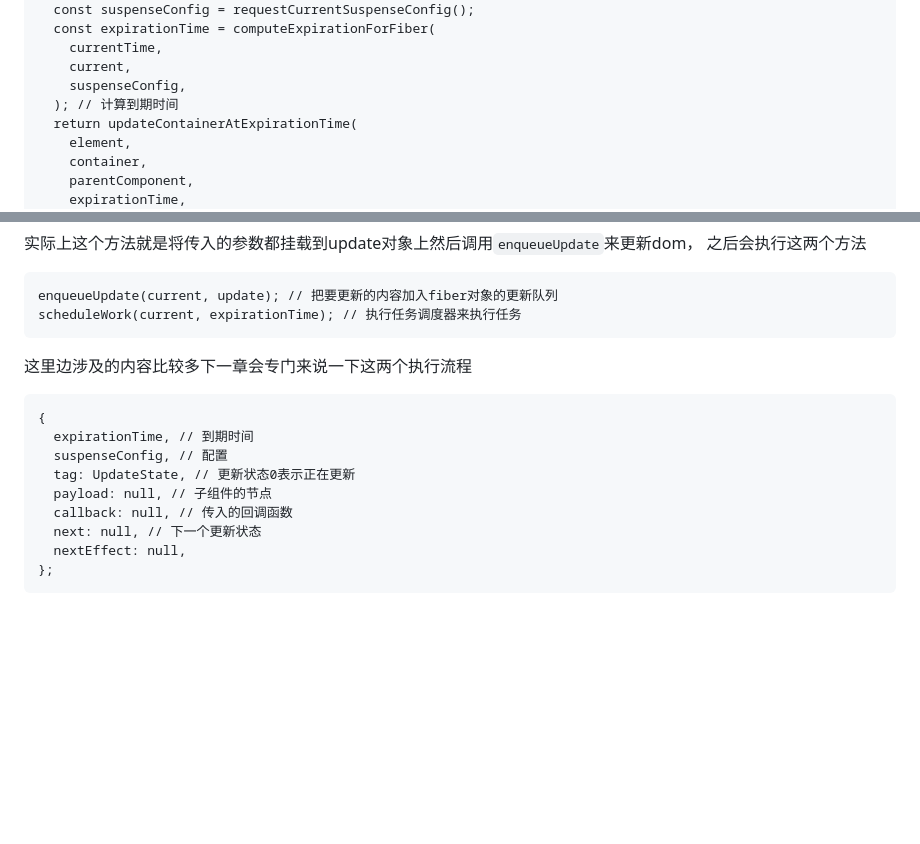
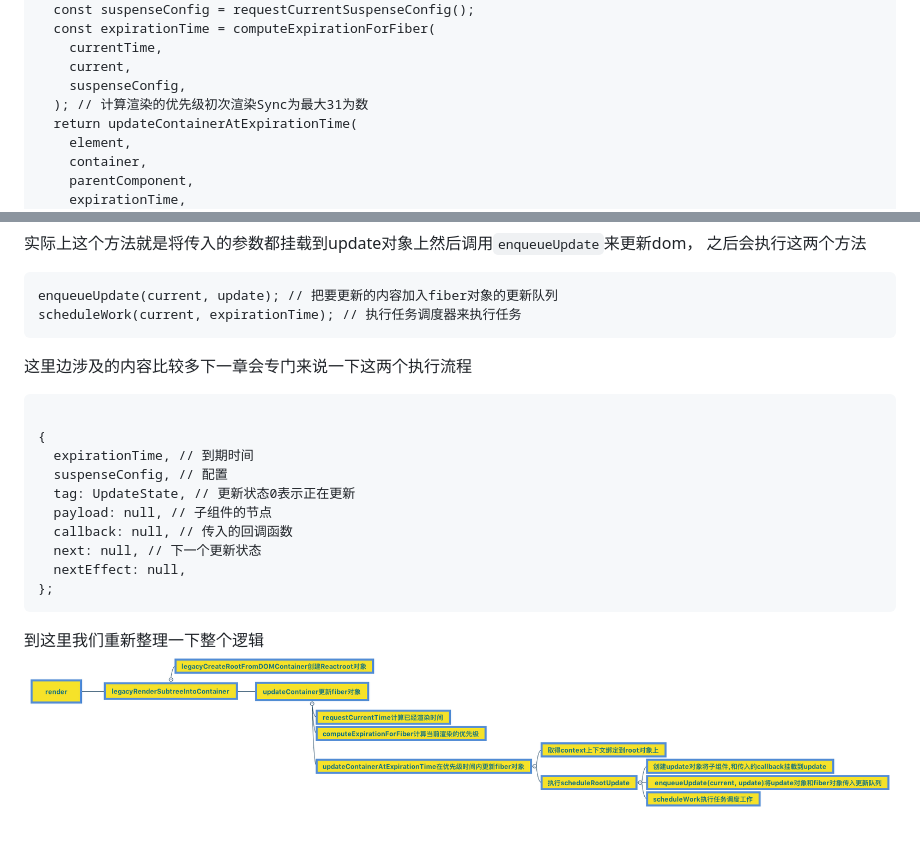
Before and after one commit to wanghangit/blog, a Markdown page: react/5.render.md, 2 parts joined by grey strips. Rendered like a GitHub page; pictures changed too: images/react/render.png (added); blank space fills up the shorter version.

````diff
--- a/react/5.render.md
+++ b/react/5.render.md
@@ -196,7 +196,7 @@ export function updateContainer(
     currentTime,
     current,
     suspenseConfig,
-  ); // 计算到期时间
+  ); // 计算渲染的优先级初次渲染Sync为最大31为数
   return updateContainerAtExpirationTime(
     element,
     container,
@@ -280,9 +280,9 @@ function scheduleRootUpdate(
 enqueueUpdate(current, update); // 把要更新的内容加入fiber对象的更新队列
 scheduleWork(current, expirationTime); // 执行任务调度器来执行任务
 ```
-
 这里边涉及的内容比较多下一章会专门来说一下这两个执行流程
 ```
+
 {
   expirationTime, // 到期时间
   suspenseConfig, // 配置
@@ -293,3 +293,6 @@ scheduleWork(current, expirationTime); // 执行任务调度器来执行任务
   nextEffect: null,
 };
 ```
+
+到这里我们重新整理一下整个逻辑
+![render](../images/react/render.png "render过程")
````
Also changed, not shown: mysql/5.锁.md (+11 -0 lines).
